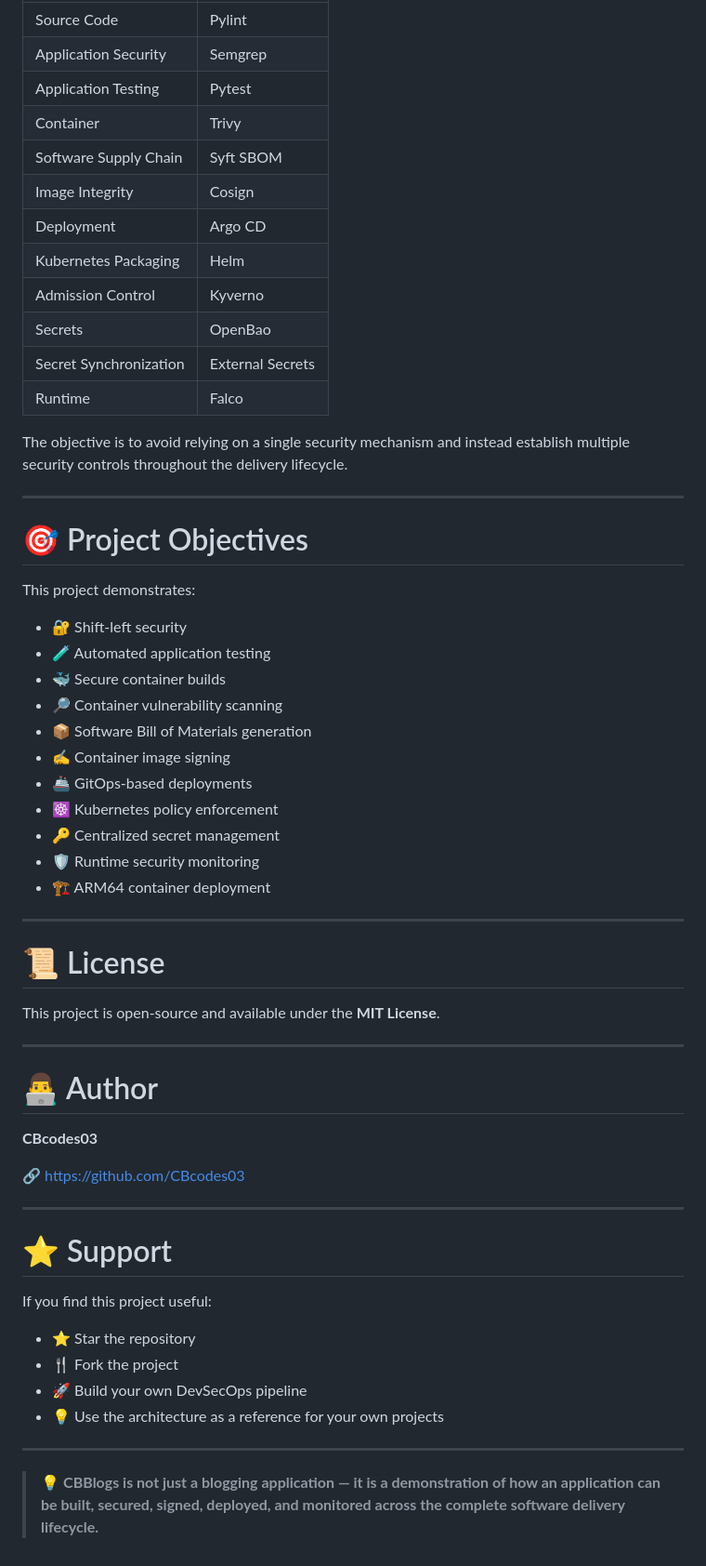
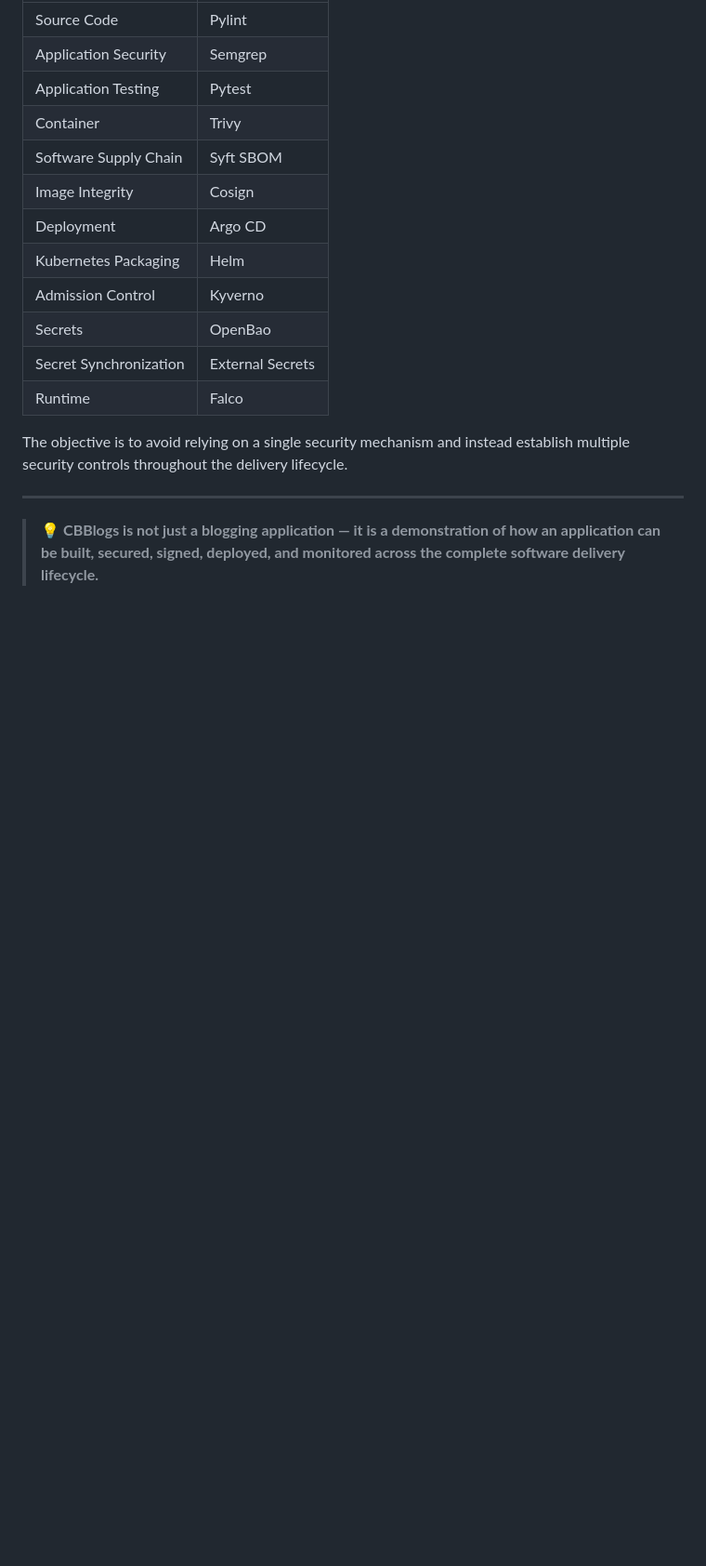
Before and after one commit to CBcodes03/cbblogs, a Markdown page: README.md, the part around one of its changes. Shown at 93% size. Drawn GitHub-style; blank space fills up the shorter version.

Commit message:
Cleanup README by removing deployment and objectives sections
Removed local deployment instructions and project objectives from the README.md file.

```diff
--- a/README.md
+++ b/README.md
@@ -505,47 +479,4 @@ The objective is to avoid relying on a single security mechanism and instead est
 
 ---
 
-# 🎯 Project Objectives
-
-This project demonstrates:
-
-- 🔐 Shift-left security
-- 🧪 Automated application testing
-- 🐳 Secure container builds
-- 🔎 Container vulnerability scanning
-- 📦 Software Bill of Materials generation
-- ✍️ Container image signing
-- 🚢 GitOps-based deployments
-- ☸️ Kubernetes policy enforcement
-- 🔑 Centralized secret management
-- 🛡️ Runtime security monitoring
-- 🏗️ ARM64 container deployment
-
----
-
-# 📜 License
-
-This project is open-source and available under the **MIT License**.
-
----
-
-# 👨‍💻 Author
-
-**CBcodes03**
-
-🔗 https://github.com/CBcodes03
-
----
-
-# ⭐ Support
-
-If you find this project useful:
-
-- ⭐ Star the repository
-- 🍴 Fork the project
-- 🚀 Build your own DevSecOps pipeline
-- 💡 Use the architecture as a reference for your own projects
-
----
-
 > 💡 **CBBlogs is not just a blogging application — it is a demonstration of how an application can be built, secured, signed, deployed, and monitored across the complete software delivery lifecycle.**
```
Also changed, not shown: other parts of README.md (+0 -26 lines).
